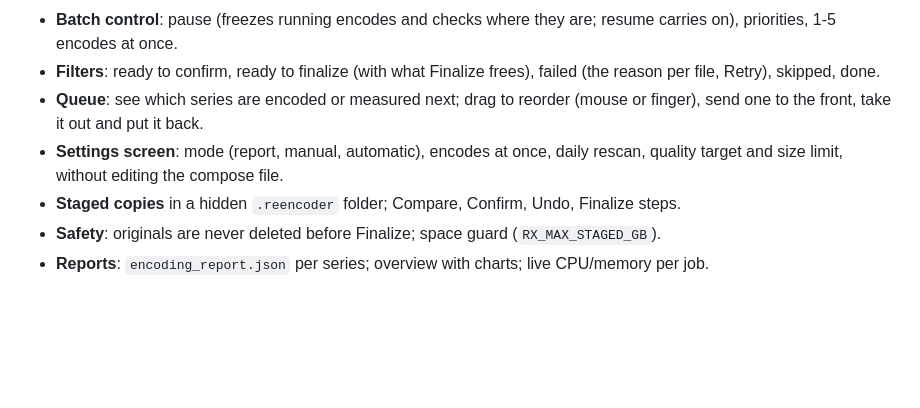
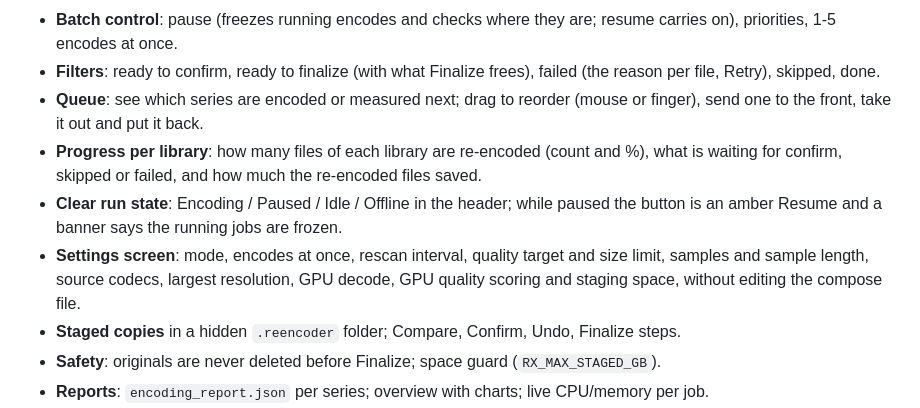
Before and after one commit to Khyretos/kk-reencoder, a Markdown page: README.md, the part around one of its changes. GitHub-like rendering; blank space fills up the shorter version.

```diff
--- a/README.md
+++ b/README.md
@@ -30,7 +30,9 @@ The screenshots come from a real library. `docs/screenshots/shoot.mjs` takes the
 - **Batch control**: pause (freezes running encodes and checks where they are; resume carries on), priorities, 1-5 encodes at once.
 - **Filters**: ready to confirm, ready to finalize (with what Finalize frees), failed (the reason per file, Retry), skipped, done.
 - **Queue**: see which series are encoded or measured next; drag to reorder (mouse or finger), send one to the front, take it out and put it back.
-- **Settings screen**: mode (report, manual, automatic), encodes at once, daily rescan, quality target and size limit, without editing the compose file.
+- **Progress per library**: how many files of each library are re-encoded (count and %), what is waiting for confirm, skipped or failed, and how much the re-encoded files saved.
+- **Clear run state**: Encoding / Paused / Idle / Offline in the header; while paused the button is an amber Resume and a banner says the running jobs are frozen.
+- **Settings screen**: mode, encodes at once, rescan interval, quality target and size limit, samples and sample length, source codecs, largest resolution, GPU decode, GPU quality scoring and staging space, without editing the compose file.
 - **Staged copies** in a hidden `.reencoder` folder; Compare, Confirm, Undo, Finalize steps.
 - **Safety**: originals are never deleted before Finalize; space guard (`RX_MAX_STAGED_GB`).
 - **Reports**: `encoding_report.json` per series; overview with charts; live CPU/memory per job.
```
Also changed, not shown: other parts of README.md (+1 -1 lines), CHANGELOG.md (+6 -0 lines), docs/screenshots/01-library.png, docs/screenshots/04-overview.png, docs/screenshots/05-light.png, docs/screenshots/06-phone.png, 14 other files.
